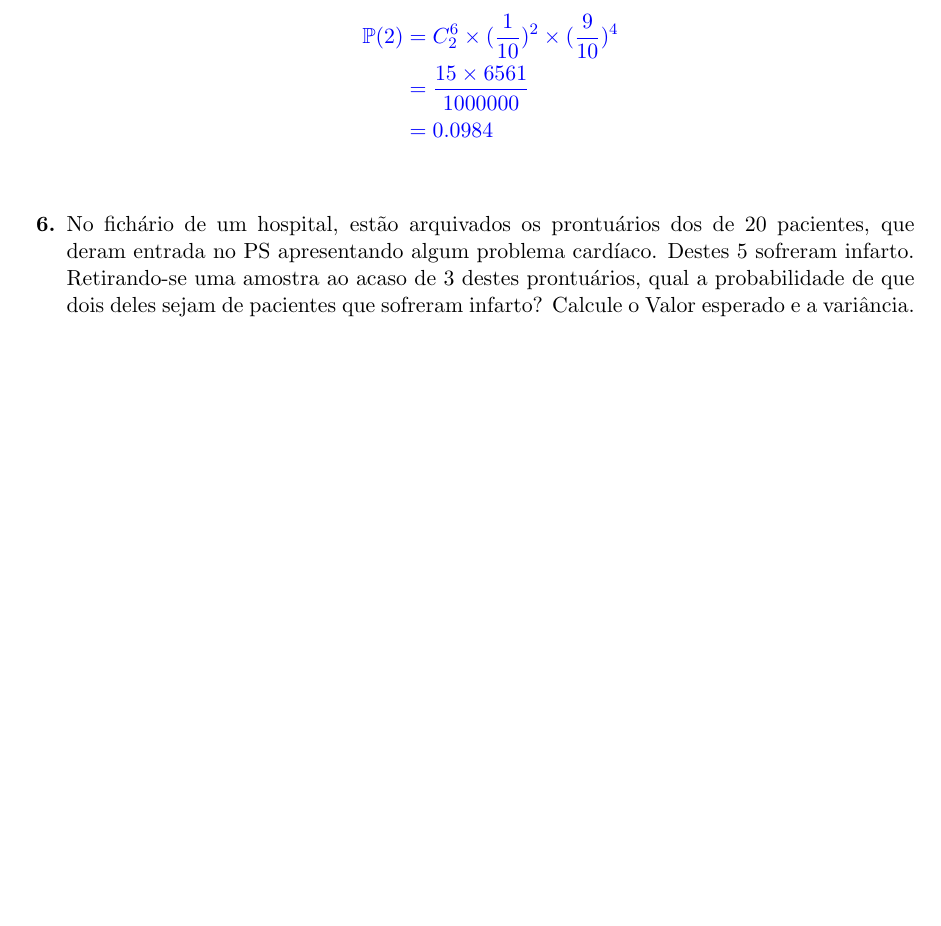
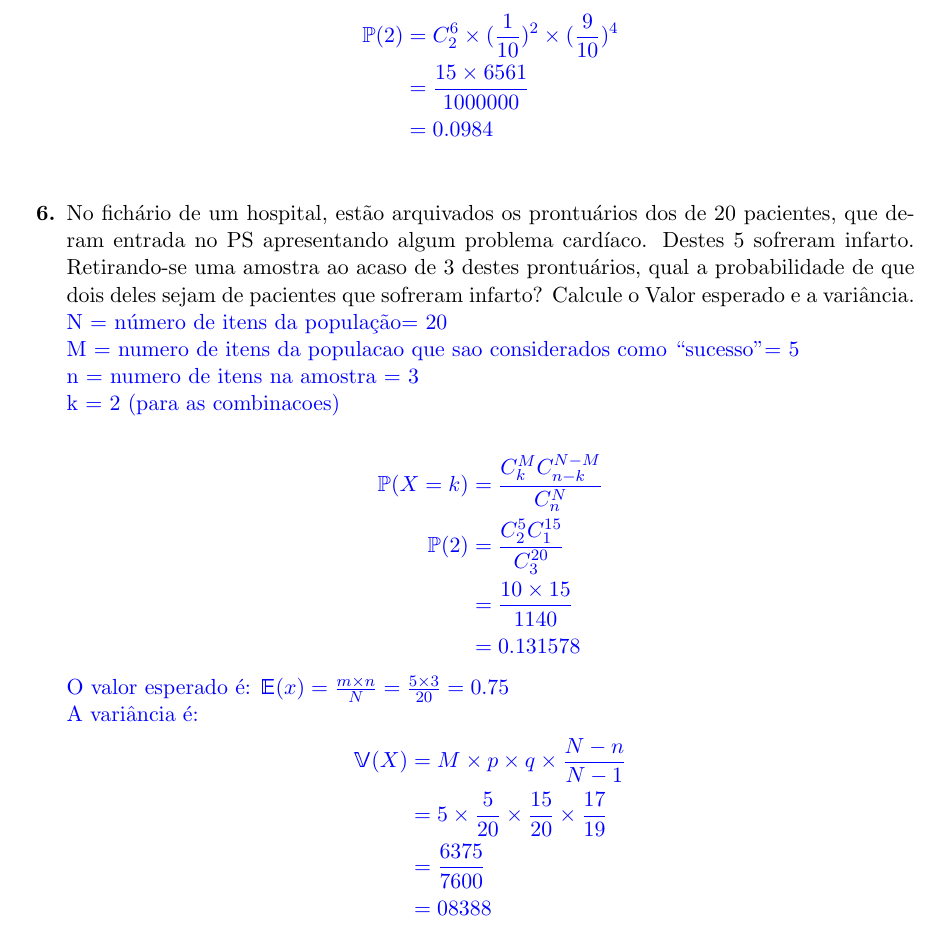
Before and after one commit to raquel-oliveira/TASD, a LaTeX document (Estatística/Variaveis Aletorias e Distribuicao Normal/Lista 2/main.tex, which reads Estatística/Variaveis Aletorias e Distribuicao Normal/Lista 2/aleatorias.tex): part of page 3 of 4 before the commit and part of page 3 of 5 after it, cut so that both start at the same text, the shorter picture padded with empty space. Compiled offline with pdfLaTeX.

Commit message:
add answer of question 6 - RV

```diff
--- a/Estatística/Variaveis Aletorias e Distribuicao Normal/Lista 2/aleatorias.tex
+++ b/Estatística/Variaveis Aletorias e Distribuicao Normal/Lista 2/aleatorias.tex
@@ -91,8 +91,37 @@
 	    &= \frac{15\times6561}{1000000}\\
 	    &=0.0984
 	\end{align*}}
-	\item[\textbf{6.}] No fichário de um hospital, estão arquivados os prontuários dos de 20 pacientes, que deram entrada no PS apresentando algum problema cardíaco. Destes 5 sofreram infarto. Retirando-se uma amostra ao acaso de 3 destes prontuários, qual a probabilidade de que dois deles sejam de pacientes que sofreram infarto? Calcule o Valor esperado e a variância.
-	\resposta{}
+	\item[\textbf{6.}] No fichário de um hospital, estão arquivados os prontuários dos de 20 pacientes, que deram entrada no PS apresentando algum problema cardíaco. Destes 5 sofreram infarto. Retirando-se uma amostra ao acaso de 3 destes prontuários, qual a probabilidade de que dois deles sejam de pacientes que sofreram infarto? Calcule o Valor esperado e a variância.\\
+	\resposta{N = número de itens da população= 20\\
+	M = numero de itens da populacao que sao considerados como ``sucesso" =  5\\
+	n = numero de itens na amostra = 3\\
+	k = 2 (para as combinacoes)\\
+	\begin{align*}
+	    \Pro(X = k) &= \frac{C_k^MC_{n-k}^{N-M}}{C^N_n}\\
+	    \Pro(2) &= \frac{C_2^{5}C_{1}^{15}}{C^{20}_{3}}\\
+	    &= \frac{10\times15}{1140}\\
+	    &=0.131578
+	\end{align*}
+	O valor esperado é: $\E(x) = \frac{m\times n}{N} = \frac{5 \times 3}{20} = 0.75$\\
+	\ifx
+    \begin{tabular}{c|c}
+        X & $\Pro(X)$ \\
+        \hline\hline
+        0 & $\frac{C_0^{5}C_{3}^{15}}{C^{20}_{3}}$\\
+        1 & $\frac{C_1^{5}C_{2}^{15}}{C^{20}_{3}}$\\
+        2 & $\frac{C_2^{5}C_{1}^{15}}{C^{20}_{3}}$\\
+        3 & $\frac{C_3^{5}C_{0}^{15}}{C^{20}_{3}}$ \\
+        \hline\hline\\
+        $\E(x)$ &
+    \end{tabular}
+    \fi
+	A variância é:
+	\begin{align*}
+	    \V(X) &= M\times p\times q \times\frac{N-n}{N-1}\\
+	    &= 5\times\frac{5}{20}\times\frac{15}{20}\times\frac{17}{19}\\
+	    &= \frac{6375}{7600}\\
+	    &= 08388
+	\end{align*}}
 	\item[\textbf{7.}] Suponha que selecionemos aleatoriamente 5 cartas baralho sem reposição de um de um maço ordinário de jogo de baralho. Qual é a probabilidade de obter exatamente 2 cartas de baralho vermelhas (isto é, copas ou ouros)?
 	\resposta{}
 	\item[\textbf{8.}] Numa Loteria, um apostador escolhe 6 números de 1 a 54. Qual a probabilidade dele acertar 5 números?
```
